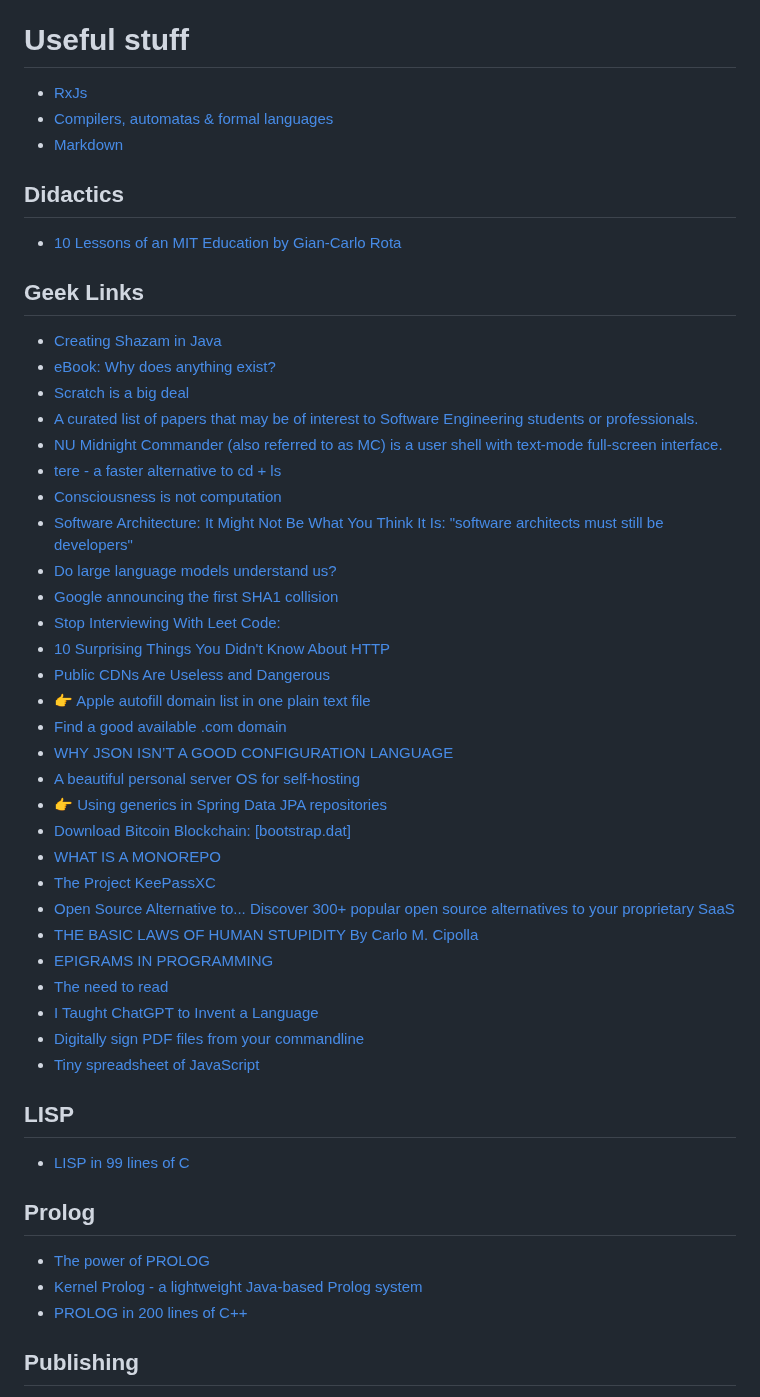
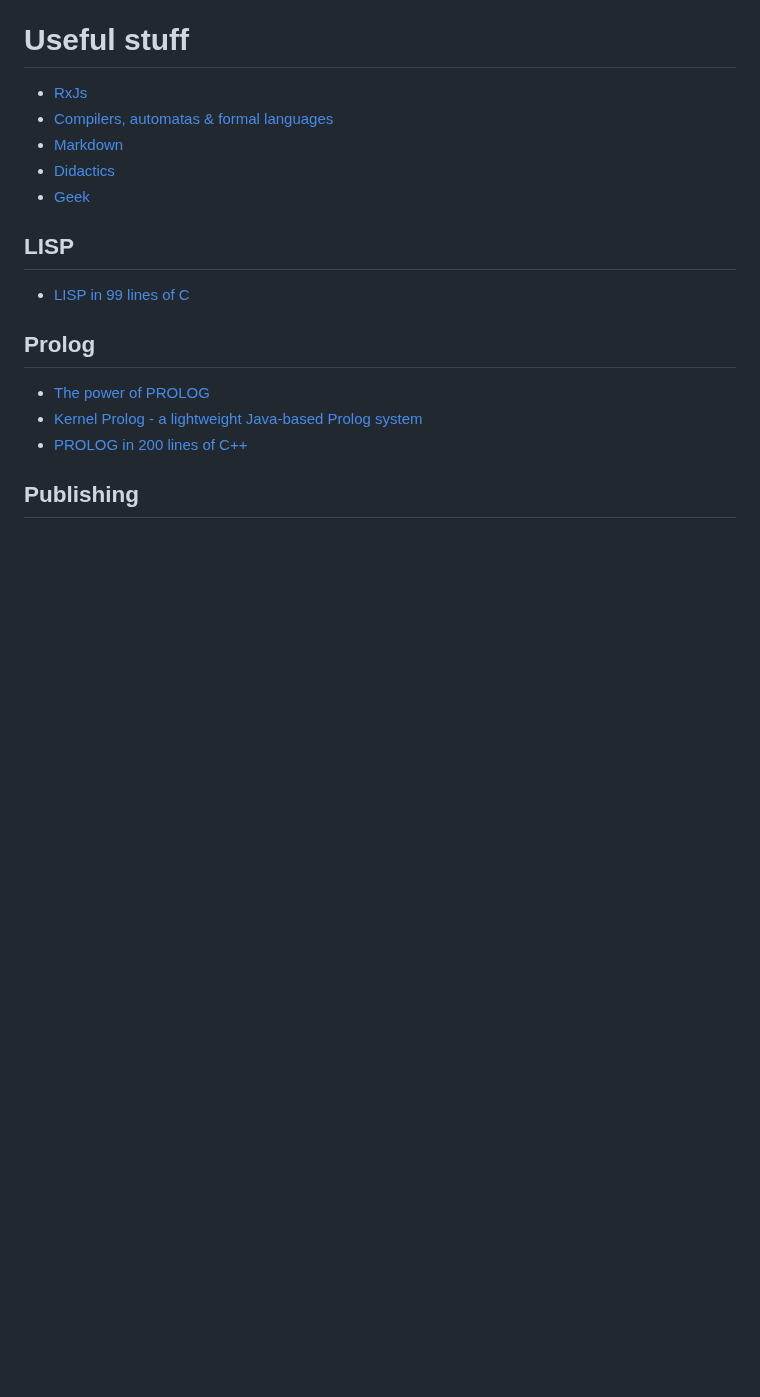
Before and after one commit to rafaelaznar/linkster, a Markdown page: README.md, the part around the change. GitHub-like rendering; blank space fills up the shorter version.

```diff
--- a/README.md
+++ b/README.md
@@ -45,40 +45,12 @@ https://rafaelaznar.github.io/roadmaps
 * [RxJs](rxjs.md)
 * [Compilers, automatas & formal languages](compilers.md)
 * [Markdown](markdown.md)
+* [Didactics](didactics.md)
+* [Geek](geek.md)
 
 
-## Didactics
-* [10 Lessons of an MIT Education by Gian-Carlo Rota](https://www.math.tamu.edu/~cyan/Rota/mitless.html)
 
-## Geek Links
-* [Creating Shazam in Java](https://www.royvanrijn.com/blog/2010/06/creating-shazam-in-java/)
-* [eBook: Why does anything exist?](https://alwaysasking.com/why-does-anything-exist/)
-* [Scratch is a big deal](https://www.bryanbraun.com/2022/07/16/scratch-is-a-big-deal/)
-* [A curated list of papers that may be of interest to Software Engineering students or professionals.](https://github.com/facundoolano/software-papers/)
-* [NU Midnight Commander (also referred to as MC) is a user shell with text-mode full-screen interface.](https://github.com/MidnightCommander/mc)
-* [tere - a faster alternative to cd + ls](https://github.com/mgunyho/tere)
-* [Consciousness is not computation]( https://joe-antognini.github.io/ml/consciousness)
-* [Software Architecture: It Might Not Be What You Think It Is: "software architects must still be developers"]( https://www.infoq.com/articles/what-software-architecture/)
-* [Do large language models understand us?]( https://medium.com/@blaisea/do-large-language-models-understand-us-6f881d6d8e75)
-* [Google announcing the first SHA1 collision]( https://security.googleblog.com/2017/02/announcing-first-sha1-collision.html)
-* [Stop Interviewing With Leet Code:]( https://fev.al/posts/leet-code/)
-* [10 Surprising Things You Didn't Know About HTTP]( https://webdevguild.com/blog/10-things-http/?ck_subscriber_id=1253041713)
-* [Public CDNs Are Useless and Dangerous]( https://httptoolkit.tech/blog/public-cdn-risks/)
-* [:point_right: Apple autofill domain list in one plain text file](https://cdn.smoot.apple.com/static/autofill_tld_whitelist_url)
-* [Find a good available .com domain]( https://sive.rs/com)
-* [WHY JSON ISN’T A GOOD CONFIGURATION LANGUAGE]( https://www.lucidchart.com/techblog/2018/07/16/why-json-isnt-a-good-configuration-language/)
-* [A beautiful personal server OS for self-hosting]( https://umbrel.com/)
-* [:point_right: Using generics in Spring Data JPA repositories]( https://stackoverflow.com/questions/19417670/using-generics-in-spring-data-jpa-repositories)
-* [Download Bitcoin Blockchain: [bootstrap.dat]](https://flo.sh/download-bitcoin-blockchain-bootstrap/)
-* [WHAT IS A MONOREPO](https://www.robinwieruch.de/javascript-monorepos/#what-is-a-monorepo)
-* [The Project KeePassXC]( https://keepassxc.org/project/)
-* [Open Source Alternative to... Discover 300+ popular open source alternatives to your proprietary SaaS](https://www.opensourcealternative.to/?category=Database)
-* [THE BASIC LAWS OF HUMAN STUPIDITY By Carlo M. Cipolla](http://harmful.cat-v.org/people/basic-laws-of-human-stupidity/)
-* [EPIGRAMS IN PROGRAMMING](http://www.cs.yale.edu/homes/perlis-alan/quotes.html)
-* [The need to read](http://paulgraham.com/read.html)
-* [I Taught ChatGPT to Invent a Language](https://maximumeffort.substack.com/p/i-taught-chatgpt-to-invent-a-language)
-* [Digitally sign PDF files from your commandline](https://github.com/open-pdf-sign/open-pdf-sign)
-* [Tiny spreadsheet of JavaScript](http://jsfiddle.net/ondras/hYfN3/)
+
 
 
 ## LISP
```
